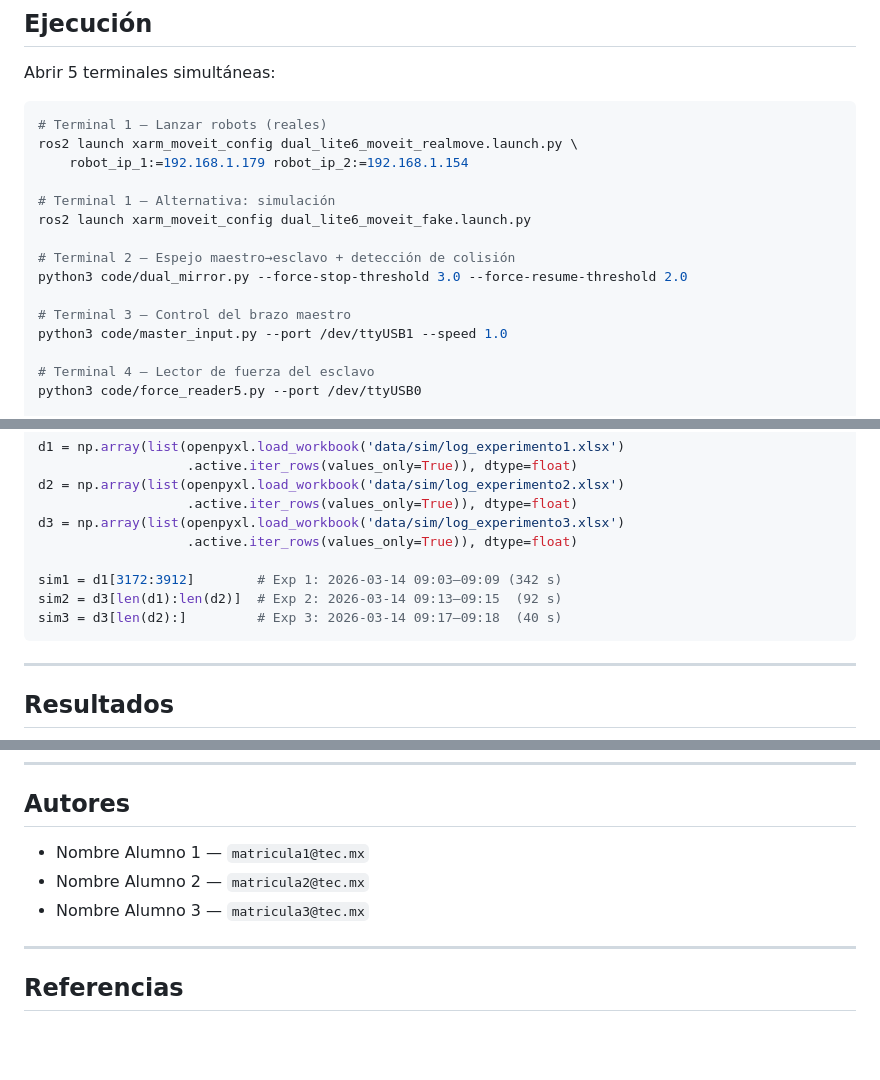
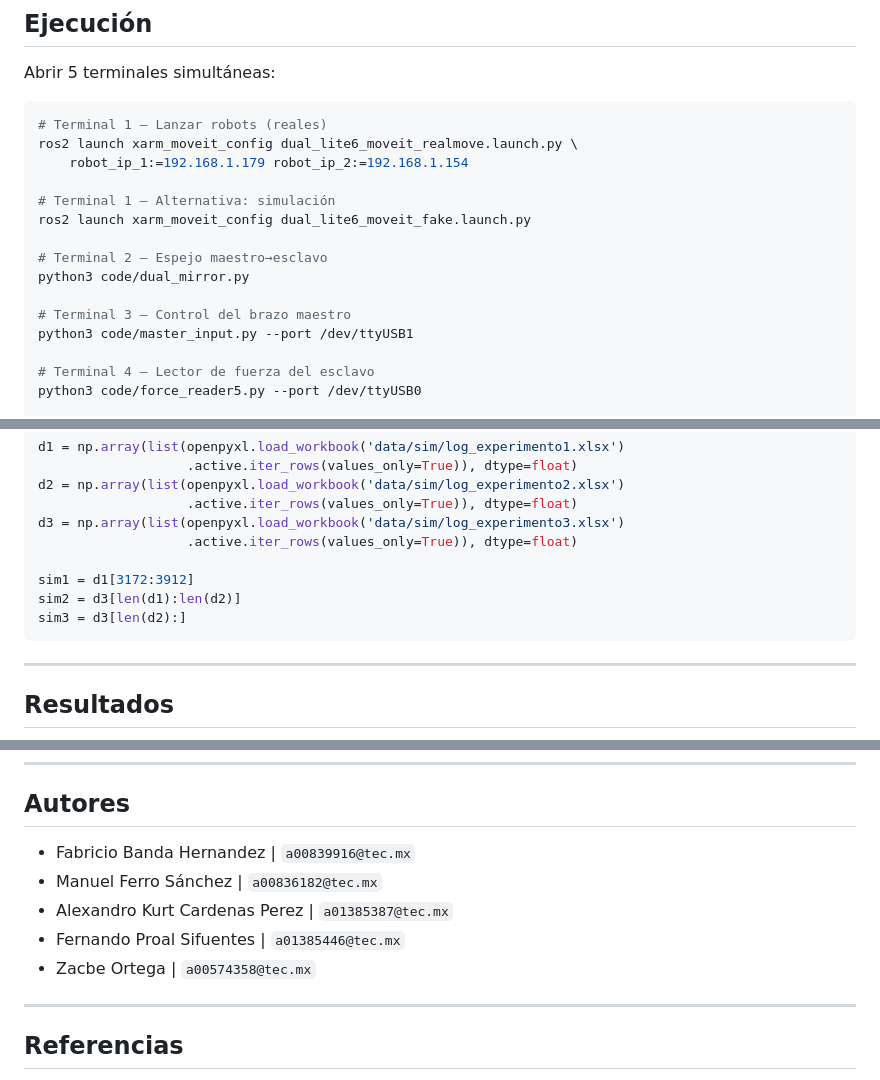
Before and after one commit to kurttco/TeleOp-Haptica, a Markdown page: README.md, 3 parts joined by grey strips. Drawn GitHub-style; blank space fills up the shorter version.

````diff
--- a/README.md
+++ b/README.md
@@ -92,11 +92,11 @@ ros2 launch xarm_moveit_config dual_lite6_moveit_realmove.launch.py \
 # Terminal 1 — Alternativa: simulación
 ros2 launch xarm_moveit_config dual_lite6_moveit_fake.launch.py
 
-# Terminal 2 — Espejo maestro→esclavo + detección de colisión
-python3 code/dual_mirror.py --force-stop-threshold 3.0 --force-resume-threshold 2.0
+# Terminal 2 — Espejo maestro→esclavo
+python3 code/dual_mirror.py
 
 # Terminal 3 — Control del brazo maestro
-python3 code/master_input.py --port /dev/ttyUSB1 --speed 1.0
+python3 code/master_input.py --port /dev/ttyUSB1
 
 # Terminal 4 — Lector de fuerza del esclavo
 python3 code/force_reader5.py --port /dev/ttyUSB0
@@ -146,9 +146,9 @@ d2 = np.array(list(openpyxl.load_workbook('data/sim/log_experimento2.xlsx')
 d3 = np.array(list(openpyxl.load_workbook('data/sim/log_experimento3.xlsx')
                    .active.iter_rows(values_only=True)), dtype=float)
 
-sim1 = d1[3172:3912]        # Exp 1: 2026-03-14 09:03–09:09 (342 s)
-sim2 = d3[len(d1):len(d2)]  # Exp 2: 2026-03-14 09:13–09:15  (92 s)
-sim3 = d3[len(d2):]         # Exp 3: 2026-03-14 09:17–09:18  (40 s)
+sim1 = d1[3172:3912]
+sim2 = d3[len(d1):len(d2)]
+sim3 = d3[len(d2):]
 ```
 
 ---
@@ -168,9 +168,12 @@ sim3 = d3[len(d2):]         # Exp 3: 2026-03-14 09:17–09:18  (40 s)
 
 ## Autores
 
-- Nombre Alumno 1 — `matricula1@tec.mx`
-- Nombre Alumno 2 — `matricula2@tec.mx`
-- Nombre Alumno 3 — `matricula3@tec.mx`
+- Fabricio Banda Hernandez | `a00839916@tec.mx`
+- Manuel Ferro Sánchez | `a00836182@tec.mx`
+- Alexandro Kurt Cardenas Perez | `a01385387@tec.mx`
+- Fernando Proal Sifuentes | `a01385446@tec.mx`
+- Zacbe Ortega | `a00574358@tec.mx`
+
 
 ---
 
````
Also changed, not shown: other parts of README.md (+1 -1 lines).
